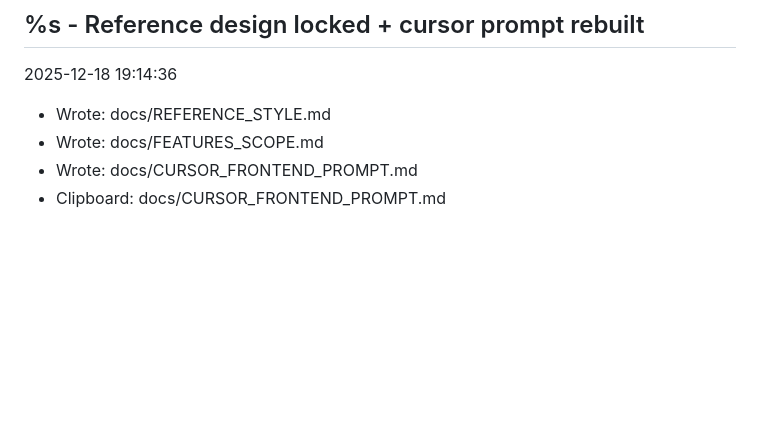
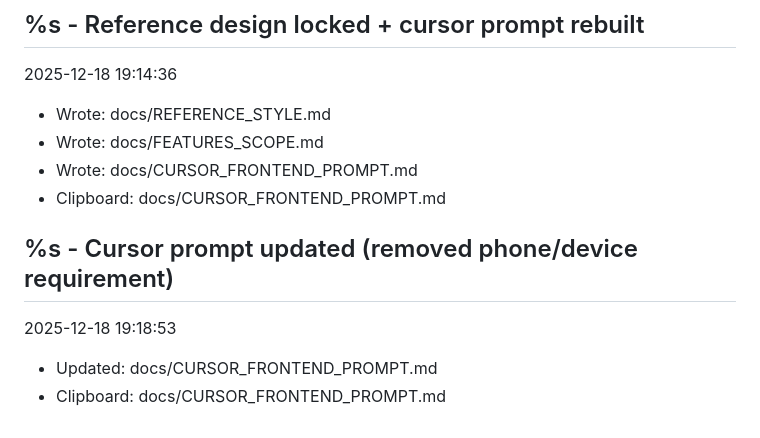
Before and after one commit to Toni-Saint-V/Crypto-19, a Markdown page: PROJECT_LOG.md, the part around the change. GitHub-like rendering; blank space fills up the shorter version.

Commit message:
docs: update cursor prompt (remove device requirement)

```diff
--- a/PROJECT_LOG.md
+++ b/PROJECT_LOG.md
@@ -129,3 +129,8 @@ Next: pick конкретные папки/файлы для выноса + до
 - Wrote: docs/FEATURES_SCOPE.md
 - Wrote: docs/CURSOR_FRONTEND_PROMPT.md
 - Clipboard: docs/CURSOR_FRONTEND_PROMPT.md
+
+## %s - Cursor prompt updated (removed phone/device requirement)
+2025-12-18 19:18:53
+- Updated: docs/CURSOR_FRONTEND_PROMPT.md
+- Clipboard: docs/CURSOR_FRONTEND_PROMPT.md
```
Also changed, not shown: docs/CURSOR_FRONTEND_PROMPT.md (+7 -8 lines).
